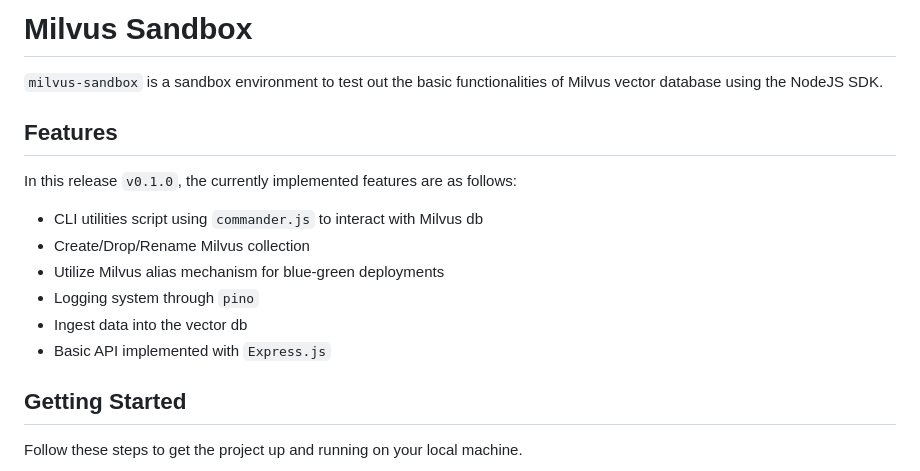
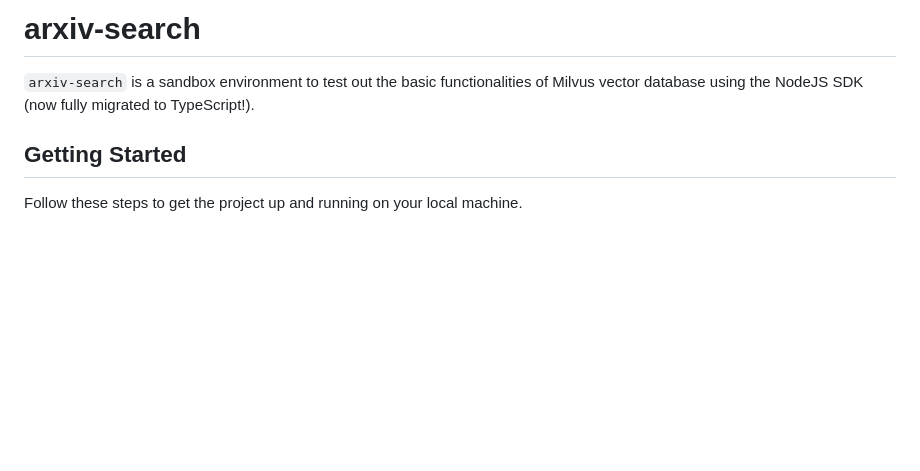
Before and after one commit to vkumar825/arxiv-search, a Markdown page: README.md, the part around one of its changes. Drawn GitHub-style; blank space fills up the shorter version.

```diff
--- a/README.md
+++ b/README.md
@@ -1,16 +1,6 @@
-# Milvus Sandbox
+# arxiv-search
 
-`milvus-sandbox` is a sandbox environment to test out the basic functionalities of Milvus vector database using the NodeJS SDK.
-
-## Features
-
-In this release `v0.1.0`, the currently implemented features are as follows:
-- CLI utilities script using `commander.js` to interact with Milvus db
-- Create/Drop/Rename Milvus collection
-- Utilize Milvus alias mechanism for blue-green deployments
-- Logging system through `pino`
-- Ingest data into the vector db
-- Basic API implemented with `Express.js`
+`arxiv-search` is a sandbox environment to test out the basic functionalities of Milvus vector database using the NodeJS SDK (now fully migrated to TypeScript!).
 
 ## Getting Started
 
```
Also changed, not shown: other parts of README.md (+30 -10 lines).
